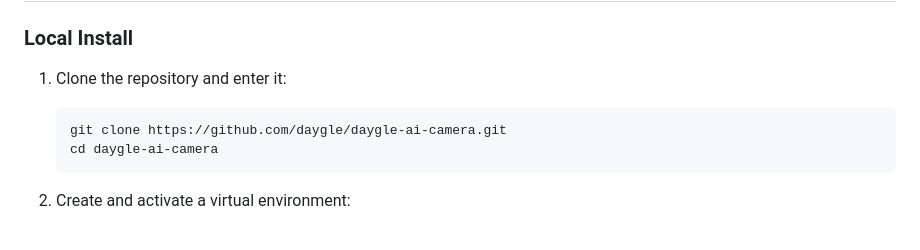
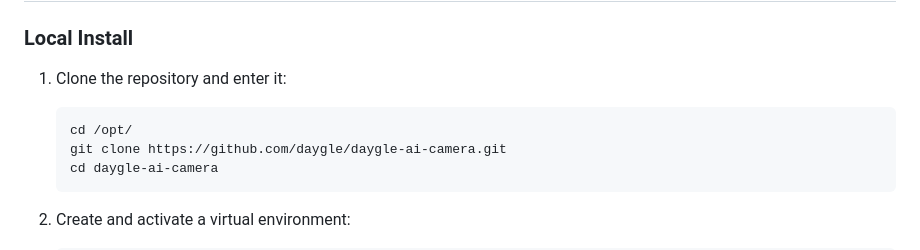
Before and after one commit to daygle/daygle-ai-camera, a Markdown page: README.md, the part around the change. Rendered like a GitHub page.

````diff
--- a/README.md
+++ b/README.md
@@ -61,6 +61,7 @@ apt install -y --no-install-recommends \
 1. Clone the repository and enter it:
 
    ```bash
+   cd /opt/
    git clone https://github.com/daygle/daygle-ai-camera.git
    cd daygle-ai-camera
    ```
````
